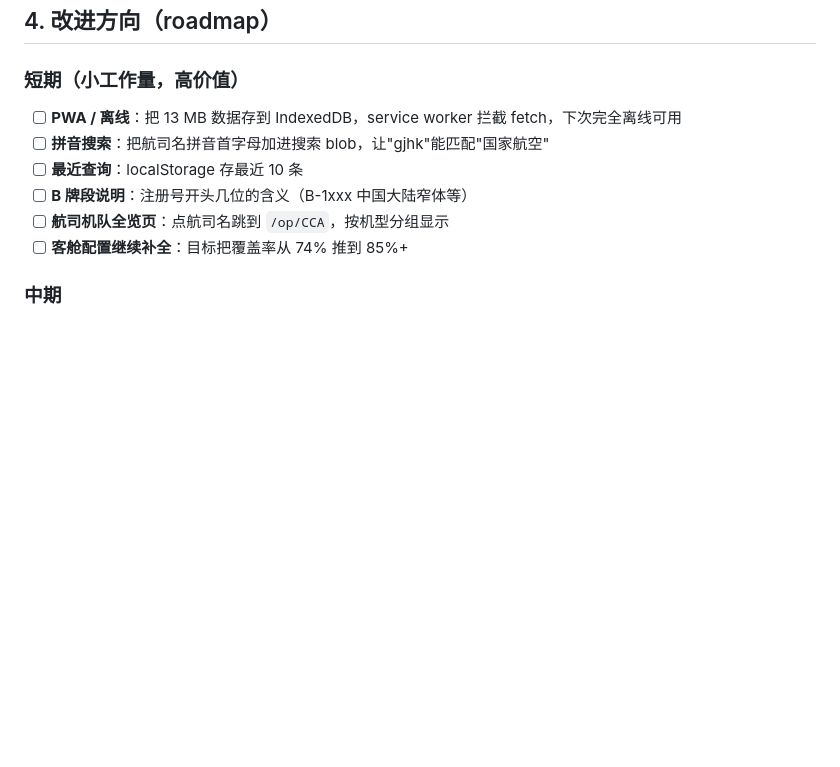
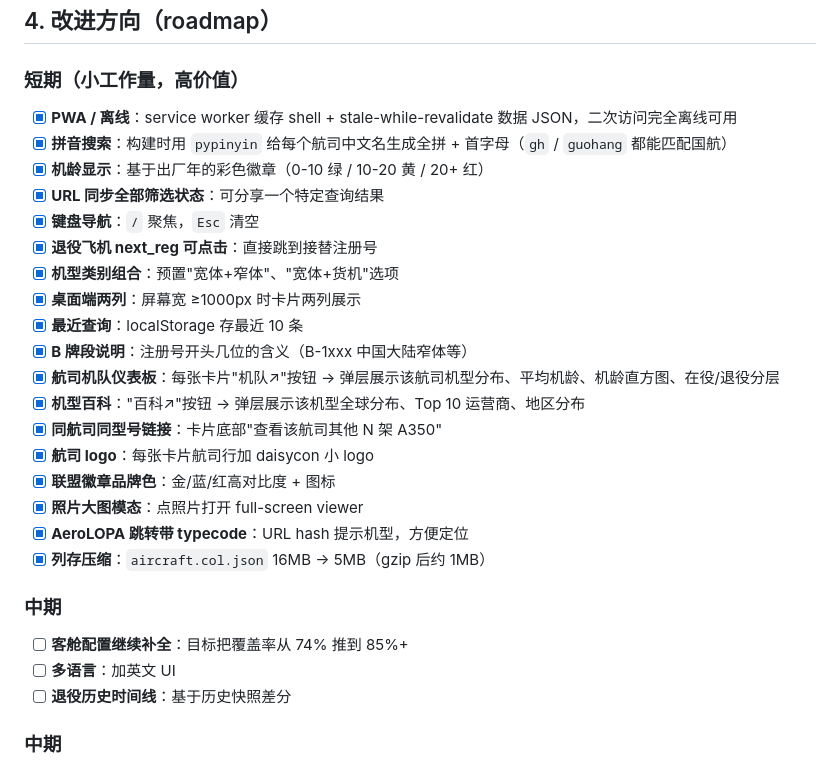
Before and after one commit to NightLemon/cn-aircraft-finder, a Markdown page: docs/STATUS.md, the part around the change. Drawn GitHub-style; blank space fills up the shorter version.

Commit message:
docs: update README and STATUS to reflect new features
- README: mention pinyin search, sharable URL with full filter state,
  keyboard shortcuts.
- STATUS: tick off the roadmap items now shipped (PWA, pinyin, age
  badge, keyboard nav, etc.) and add the new ones (fleet dashboards,
  type encyclopedia, photo viewer, column-store, logos, alliance
  badges, B-block hints, recent queries).

```diff
--- a/docs/STATUS.md
+++ b/docs/STATUS.md
@@ -100,12 +100,30 @@ Mictronics 周度 CSV (~33 MB) ─┤                              └─> publi
 
 ### 短期（小工作量，高价值）
 
-- [ ] **PWA / 离线**：把 13 MB 数据存到 IndexedDB，service worker 拦截 fetch，下次完全离线可用
-- [ ] **拼音搜索**：把航司名拼音首字母加进搜索 blob，让"gjhk"能匹配"国家航空"
-- [ ] **最近查询**：localStorage 存最近 10 条
-- [ ] **B 牌段说明**：注册号开头几位的含义（B-1xxx 中国大陆窄体等）
-- [ ] **航司机队全览页**：点航司名跳到 `/op/CCA`，按机型分组显示
+- [x] **PWA / 离线**：service worker 缓存 shell + stale-while-revalidate 数据 JSON，二次访问完全离线可用
+- [x] **拼音搜索**：构建时用 `pypinyin` 给每个航司中文名生成全拼 + 首字母（`gh` / `guohang` 都能匹配国航）
+- [x] **机龄显示**：基于出厂年的彩色徽章（0-10 绿 / 10-20 黄 / 20+ 红）
+- [x] **URL 同步全部筛选状态**：可分享一个特定查询结果
+- [x] **键盘导航**：`/` 聚焦，`Esc` 清空
+- [x] **退役飞机 next_reg 可点击**：直接跳到接替注册号
+- [x] **机型类别组合**：预置"宽体+窄体"、"宽体+货机"选项
+- [x] **桌面端两列**：屏幕宽 ≥1000px 时卡片两列展示
+- [x] **最近查询**：localStorage 存最近 10 条
+- [x] **B 牌段说明**：注册号开头几位的含义（B-1xxx 中国大陆窄体等）
+- [x] **航司机队仪表板**：每张卡片"机队↗"按钮 → 弹层展示该航司机型分布、平均机龄、机龄直方图、在役/退役分层
+- [x] **机型百科**："百科↗"按钮 → 弹层展示该机型全球分布、Top 10 运营商、地区分布
+- [x] **同航司同型号链接**：卡片底部"查看该航司其他 N 架 A350"
+- [x] **航司 logo**：每张卡片航司行加 daisycon 小 logo
+- [x] **联盟徽章品牌色**：金/蓝/红高对比度 + 图标
+- [x] **照片大图模态**：点照片打开 full-screen viewer
+- [x] **AeroLOPA 跳转带 typecode**：URL hash 提示机型，方便定位
+- [x] **列存压缩**：`aircraft.col.json` 16MB → 5MB（gzip 后约 1MB）
+
+### 中期
+
 - [ ] **客舱配置继续补全**：目标把覆盖率从 74% 推到 85%+
+- [ ] **多语言**：加英文 UI
+- [ ] **退役历史时间线**：基于历史快照差分
 
 ### 中期
 
```
Also changed, not shown: README.md (+3 -2 lines).
